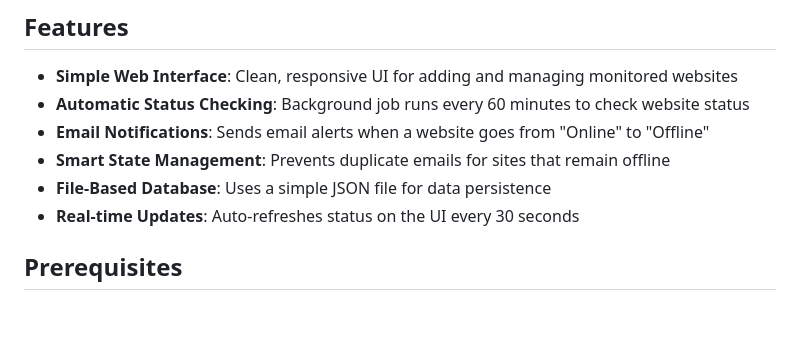
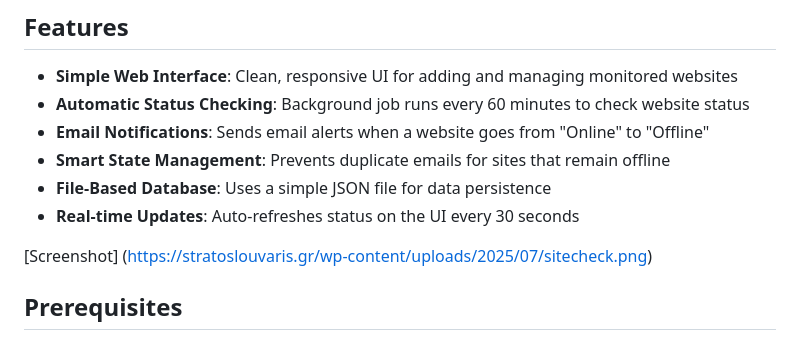
Before and after one commit to StratosL/Site-Check, a Markdown page: README.md, the part around the change. GitHub-like rendering; blank space fills up the shorter version.

```diff
--- a/README.md
+++ b/README.md
@@ -10,6 +10,8 @@ A simple, production-ready web application that monitors websites and sends emai
 - **Smart State Management**: Prevents duplicate emails for sites that remain offline
 - **File-Based Database**: Uses a simple JSON file for data persistence
 - **Real-time Updates**: Auto-refreshes status on the UI every 30 seconds
+
+[Screenshot] (https://stratoslouvaris.gr/wp-content/uploads/2025/07/sitecheck.png)
 
 ## Prerequisites
 
```
